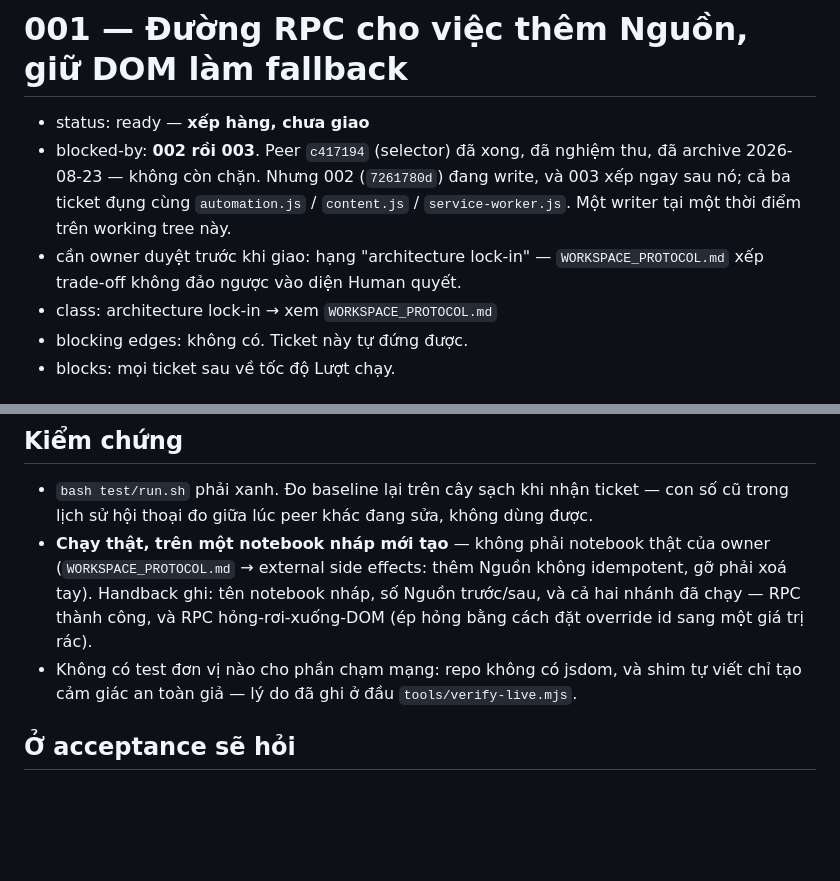
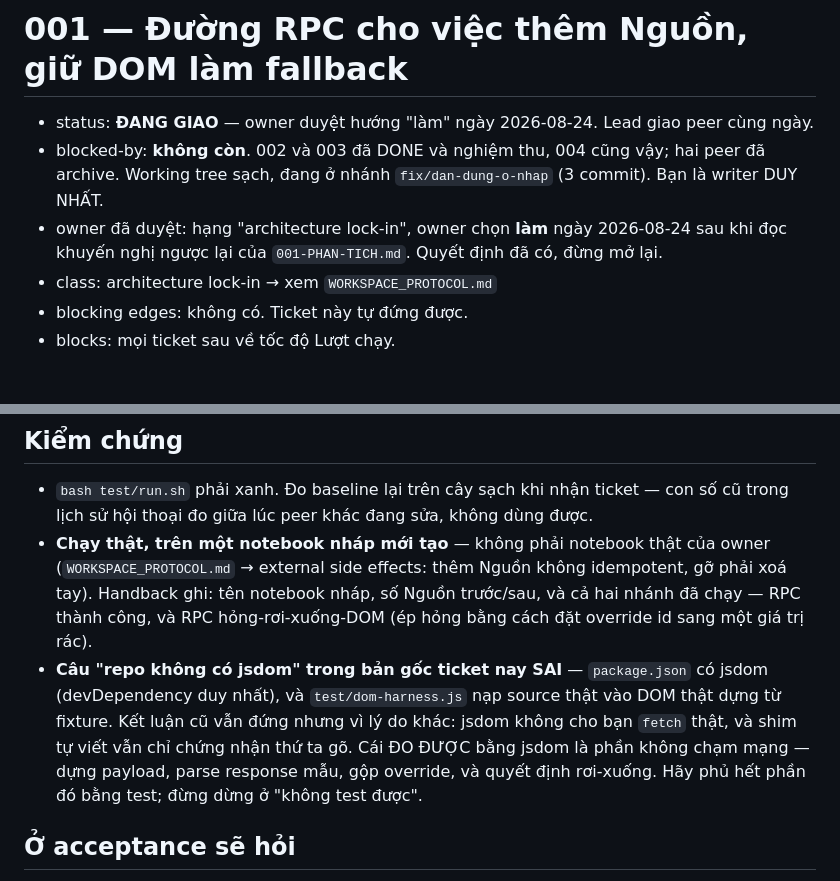
Before and after one commit to neihyud/notebooklm, a Markdown page: docs/tickets/001-notebooklm-rpc.md, 2 parts joined by grey strips. Drawn GitHub-style; blank space fills up the shorter version.

Commit message:
Ticket 001: owner duyệt hướng làm, gỡ ba dữ kiện đã lỗi thời
- blocked-by 002/003 không còn; cả ba ticket đã DONE, peer đã archive
- 'repo không có jsdom' nay sai; kết luận cũ vẫn đứng nhưng vì lý do khác,
  và phần KHÔNG chạm mạng thì đo được, không được lấy cớ bỏ trống

```diff
--- a/docs/tickets/001-notebooklm-rpc.md
+++ b/docs/tickets/001-notebooklm-rpc.md
@@ -1,12 +1,10 @@
 # 001 — Đường RPC cho việc thêm Nguồn, giữ DOM làm fallback
 
-- status: ready — **xếp hàng, chưa giao**
-- blocked-by: **002 rồi 003**. Peer `c417194` (selector) đã xong, đã nghiệm thu, đã archive
-  2026-08-23 — không còn chặn. Nhưng 002 (`7261780d`) đang write, và 003 xếp ngay sau nó; cả ba
-  ticket đụng cùng `automation.js` / `content.js` / `service-worker.js`. Một writer tại một thời
-  điểm trên working tree này.
-- cần owner duyệt trước khi giao: hạng "architecture lock-in" — `WORKSPACE_PROTOCOL.md` xếp
-  trade-off không đảo ngược vào diện Human quyết.
+- status: **ĐANG GIAO** — owner duyệt hướng "làm" ngày 2026-08-24. Lead giao peer cùng ngày.
+- blocked-by: **không còn**. 002 và 003 đã DONE và nghiệm thu, 004 cũng vậy; hai peer đã archive.
+  Working tree sạch, đang ở nhánh `fix/dan-dung-o-nhap` (3 commit). Bạn là writer DUY NHẤT.
+- owner đã duyệt: hạng "architecture lock-in", owner chọn **làm** ngày 2026-08-24 sau khi đọc
+  khuyến nghị ngược lại của `001-PHAN-TICH.md`. Quyết định đã có, đừng mở lại.
 - class: architecture lock-in → xem `WORKSPACE_PROTOCOL.md`
 - blocking edges: không có. Ticket này tự đứng được.
 - blocks: mọi ticket sau về tốc độ Lượt chạy.
@@ -73,8 +71,11 @@ Xoá/đổi tên Nguồn, tạo notebook, audio overview, đụng phía YouTube.
   (`WORKSPACE_PROTOCOL.md` → external side effects: thêm Nguồn không idempotent, gỡ phải xoá tay).
   Handback ghi: tên notebook nháp, số Nguồn trước/sau, và cả hai nhánh đã chạy — RPC thành công,
   và RPC hỏng-rơi-xuống-DOM (ép hỏng bằng cách đặt override id sang một giá trị rác).
-- Không có test đơn vị nào cho phần chạm mạng: repo không có jsdom, và shim tự viết chỉ tạo cảm
-  giác an toàn giả — lý do đã ghi ở đầu `tools/verify-live.mjs`.
+- **Câu "repo không có jsdom" trong bản gốc ticket nay SAI** — `package.json` có jsdom (devDependency
+  duy nhất), và `test/dom-harness.js` nạp source thật vào DOM thật dựng từ fixture. Kết luận cũ vẫn
+  đứng nhưng vì lý do khác: jsdom không cho bạn `fetch` thật, và shim tự viết vẫn chỉ chứng nhận
+  thứ ta gõ. Cái ĐO ĐƯỢC bằng jsdom là phần không chạm mạng — dựng payload, parse response mẫu,
+  gộp override, và quyết định rơi-xuống. Hãy phủ hết phần đó bằng test; đừng dừng ở "không test được".
 
 ## Ở acceptance sẽ hỏi
 
```
